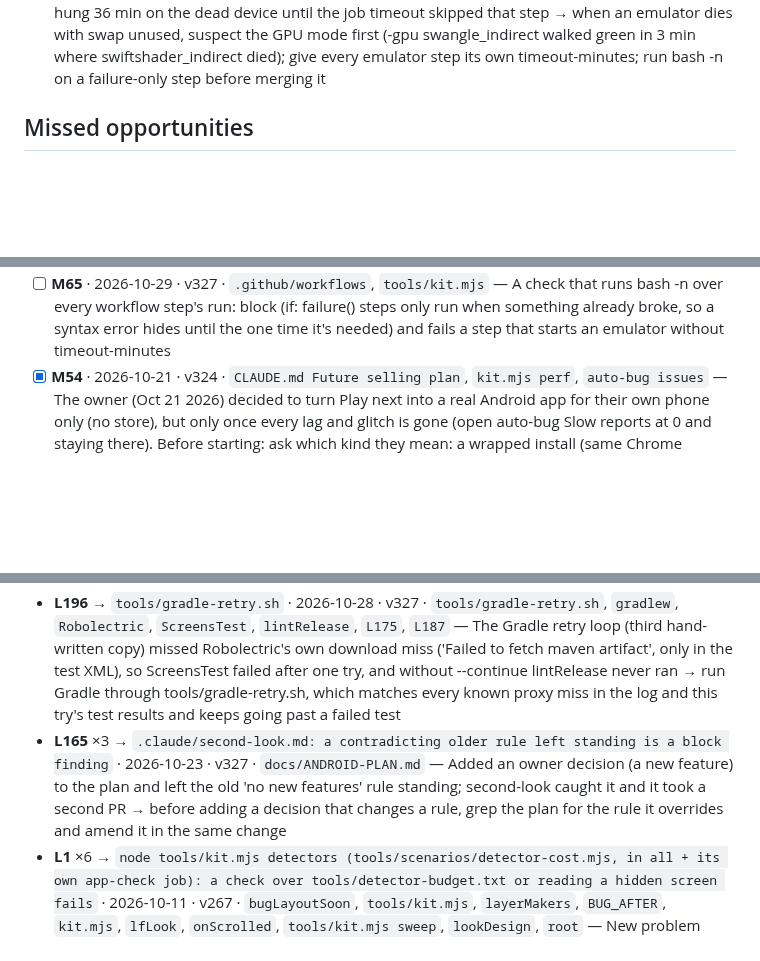
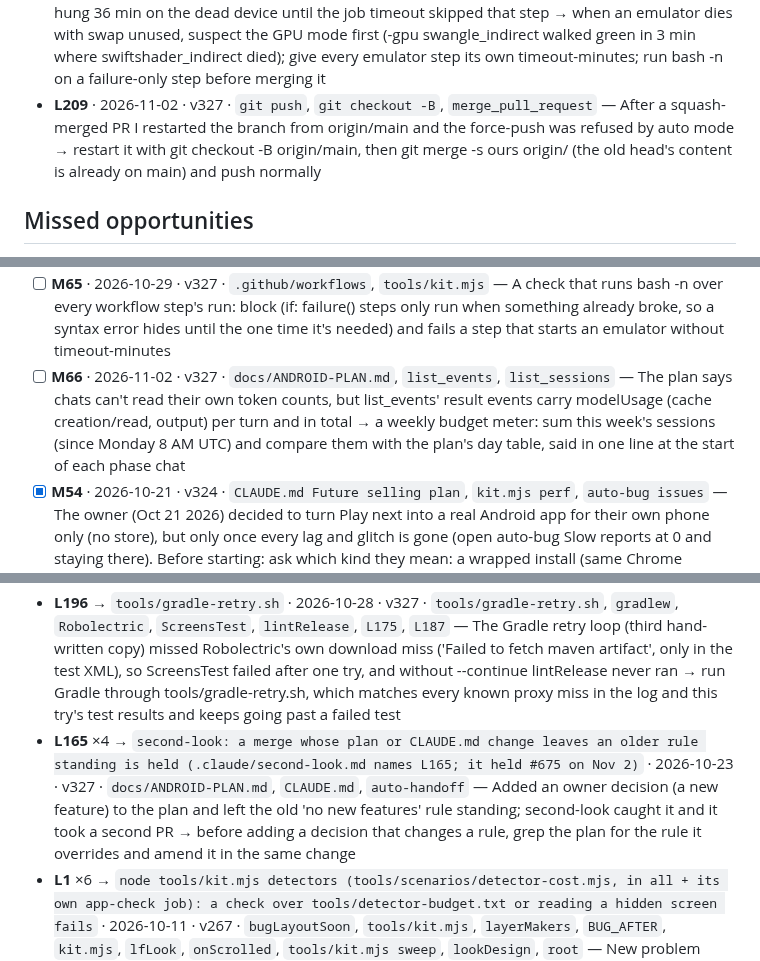
Before and after one commit to Shamlawy/Play-next, a Markdown page: docs/LESSONS.md, 3 parts joined by grey strips. Rendered like a GitHub page; blank space fills up the shorter version.

Commit message:
Lessons L209, M66; L165 promoted; plan's count: one ultracode run (#677)
* Android plan: a weekly budget (one phase a week, heavy parts early, a reserve), Phase 0 marked done

The weekly limit resets Monday 12 PM UAE and Phase 0's week ran it out by
Thursday. Time and tokens now has a day-by-day rhythm (Brief Monday, Map
Tuesday with at most 2 helpers, one piece a day Wed-Fri, a 3-lens Perfect
Saturday, Sunday kept free), how each chat saves budget (effort high, not
xhigh; hand off at ~200k; sonnet/haiku for reading) and a re-estimate.
Start here's next step is the owner's approval in #673.

Co-Authored-By: Claude Opus 5.5 <noreply@anthropic.com>
Claude-Session: https://claude.ai/code/session_01DoCJ4HG8CAUC4VTg1KPf1K

* Android plan: keep auto-handoff's 300k and its effort rule (second-look on #675)

A new chat per piece keeps chats small instead of a 200k handoff the mod
doesn't do (lowering it would also hand off the daily fixer's 228k chat
while its routine keeps waking the old one). Handoffs carry the chat's
effort, unset counts as xhigh, so the day's first chat sets /effort high.

Co-Authored-By: Claude Opus 5.5 <noreply@anthropic.com>
Claude-Session: https://claude.ai/code/session_01DoCJ4HG8CAUC4VTg1KPf1K

* Android plan: the Perfect's 3 lenses run two at a time; Map and Perfect are in-chat helpers, not ultracode (second-look notes on #675)

Co-Authored-By: Claude Opus 5.5 <noreply@anthropic.com>
Claude-Session: https://claude.ai/code/session_01DoCJ4HG8CAUC4VTg1KPf1K

* Lessons L209, M66, L165 promoted to second-look; plan's count: one ultracode run (switch day)

Co-Authored-By: Claude Opus 5.5 <noreply@anthropic.com>
Claude-Session: https://claude.ai/code/session_01DoCJ4HG8CAUC4VTg1KPf1K

---------

Co-authored-by: Claude <noreply@anthropic.com>

```diff
--- a/docs/LESSONS.md
+++ b/docs/LESSONS.md
@@ -159,6 +159,7 @@ fine if the line format stays. Public repo: no game titles, scores or personal d
 - **L206** · 2026-10-29 · v327 · `tools/compose-check.mjs`, `android-check.yml`, `-Ppn.composeReports`, `app-composables.txt` — compose-check passed locally (one compileReleaseKotlin --rerun) and failed on CI, where -Ppn.composeReports rode along a Gradle run compiling debug, unit-test and release code: they all write app-composables.txt, so the last compile won → a check that reads a build report gets its own step that builds only what it reads; run it on CI the way it ran locally
 - **L207** · 2026-10-29 · v327 · `tools/android-smoke.sh`, `android-check.yml`, `android-emulator-runner`, `gradlew --stop` — The emulator walk's first CI run lost the emulator mid-walk (adb: device not found, emu kill: connection refused) while the Gradle and Kotlin daemons (4 GB each) still ran beside the 4 GB emulator on a 16 GB runner; the next run, with ./gradlew --stop and the Kotlin daemon killed first, walked green → stop build daemons before starting an emulator in the same job (android-release.yml builds --no-daemon), and on a failed walk print free -m and dmesg's OOM lines
 - **L208** · 2026-10-29 · v327 · `.github/workflows/android-check.yml`, `.github/workflows/android-release.yml`, `tools/android-smoke.sh` — The emulator kept dying (after a cold start, mid-walk, 95 s into the Baseline Profile) and two chats blamed memory (L207) though free -m showed swap unused; the failure-log step never ran (an apostrophe inside "${...}" broke its bash) and one walk hung 36 min on the dead device until the job timeout skipped that step → when an emulator dies with swap unused, suspect the GPU mode first (-gpu swangle_indirect walked green in 3 min where swiftshader_indirect died); give every emulator step its own timeout-minutes; run bash -n on a failure-only step before merging it
+- **L209** · 2026-11-02 · v327 · `git push`, `git checkout -B`, `merge_pull_request` — After a squash-merged PR I restarted the branch from origin/main and the force-push was refused by auto mode → restart it with git checkout -B <branch> origin/main, then git merge -s ours origin/<branch> (the old head's content is already on main) and push normally
 
 ## Missed opportunities
 
@@ -208,6 +209,7 @@ fine if the line format stays. Public repo: no game titles, scores or personal d
 - [ ] **M63** · 2026-10-29 · v327 · `tools/android-smoke.sh`, `lit()` — The walk's lit() read ',,' (three selected nodes with an empty content-desc) before and after the view swipe, so the swipe warning fires on every run and the kill-and-reopen check compares empty strings and always passes → read the selected node's own text or its merged child's content-desc (from the walk's ui.xml) and fail when lit() is empty
 - [ ] **M64** · 2026-10-29 · v327 · `android-release.yml`, `android-check.yml`, `generateReleaseBaselineProfile` — #671 changed what the Baseline Profile walks (real screens with the made-up backup), but android-check never runs generateReleaseBaselineProfile, so its emulator failure first showed in the release run after the merge → android-check could run the profile walk too (or android-release could take a dry-run input that stops before the draft), so every emulator step a release runs has run on the PR
 - [ ] **M65** · 2026-10-29 · v327 · `.github/workflows`, `tools/kit.mjs` — A check that runs bash -n over every workflow step's run: block (if: failure() steps only run when something already broke, so a syntax error hides until the one time it's needed) and fails a step that starts an emulator without timeout-minutes
+- [ ] **M66** · 2026-11-02 · v327 · `docs/ANDROID-PLAN.md`, `list_events`, `list_sessions` — The plan says chats can't read their own token counts, but list_events' result events carry modelUsage (cache creation/read, output) per turn and in total → a weekly budget meter: sum this week's sessions (since Monday 8 AM UTC) and compare them with the plan's day table, said in one line at the start of each phase chat
 - [x] **M54** · 2026-10-21 · v324 · `CLAUDE.md Future selling plan`, `kit.mjs perf`, `auto-bug issues` — The owner (Oct 21 2026) decided to turn Play next into a real Android app for their own phone only (no store), but only once every lag and glitch is gone (open auto-bug Slow reports at 0 and staying there). Before starting: ask which kind they mean: a wrapped install (same Chrome engine, keeps the 60-a-second limit on code-drawn frames) or a native rebuild (the only way past it, a very big job); the friend's iPhone keeps the web app either way (done: 2026-10-21)
 - [x] **M53** · 2026-10-21 · v323 · `skbMusPlay`, `ostRoute` — After the pause (Oct 23+), only if the owner confirms: a YouTube fallback for the book's music when Apple has no official soundtrack (Nintendo games). The helper searches the YouTube Data API (a key the owner makes), and a small visible YouTube player sits on the picture page (YouTube's terms forbid hiding it), with volume-step fades and a tap to start on iPhone (done: 2026-10-21)
 - [x] **M52** · 2026-10-21 · v323 · `ostRoute`, `skbMusWhy`, `POST /ost r` — v323 second-look follow-ups: in ostRoute keep only string fields of phone-sent songs (b.r) and store their ranking under a short TTL, not 30 days; skip skbMusWhy when navigator.onLine is false or every failure was a network TypeError; v323's LOG line should say the owner confirmed the back cover during the pause (done: 2026-10-21)
@@ -233,7 +235,7 @@ fine if the line format stays. Public repo: no game titles, scores or personal d
 - **L199** → `tools/gradle-retry.sh writes the mirror init script itself after a 429` · 2026-10-28 · v327 · `tools/gradle-retry.sh`, `~/.gradle/init.d`, `Maven Central` — Maven Central answered 429 to this container on all 6 gradle-retry tries (7.5 min lost); retrying can't beat a sustained rate limit → when a try shows 429, write ~/.gradle/init.d/central-mirror.gradle (container only, never committed) that swaps repo.maven.apache.org for Google's mirror https://maven-central.storage-download.googleapis.com/maven2/ in pluginManagement and dependencyResolutionManagement, and sets robolectric.dependency.repo.url to it for Test tasks; the next build passed in 2 min
 - **L187** → `tools/gradle-retry.sh` · 2026-10-27 · v327 · `gradlew`, `Maven Central`, `plugins.gradle.org`, `L175` — The Gradle retry loop matched only 429/Could not GET, so a first build that failed with 'Plugin ... was not found in any of the following sources' (a proxy miss on the plugin portal; the .pom answered 200 a minute later) stopped instead of retrying → the retry loop also matches 'was not found in any' and 'Could not resolve', and curl the plugin's .pom on plugins.gradle.org before calling it a missing version
 - **L196** → `tools/gradle-retry.sh` · 2026-10-28 · v327 · `tools/gradle-retry.sh`, `gradlew`, `Robolectric`, `ScreensTest`, `lintRelease`, `L175`, `L187` — The Gradle retry loop (third hand-written copy) missed Robolectric's own download miss ('Failed to fetch maven artifact', only in the test XML), so ScreensTest failed after one try, and without --continue lintRelease never ran → run Gradle through tools/gradle-retry.sh, which matches every known proxy miss in the log and this try's test results and keeps going past a failed test
-- **L165** ×3 → `.claude/second-look.md: a contradicting older rule left standing is a block finding` · 2026-10-23 · v327 · `docs/ANDROID-PLAN.md` — Added an owner decision (a new feature) to the plan and left the old 'no new features' rule standing; second-look caught it and it took a second PR → before adding a decision that changes a rule, grep the plan for the rule it overrides and amend it in the same change
+- **L165** ×4 → `second-look: a merge whose plan or CLAUDE.md change leaves an older rule standing is held (.claude/second-look.md names L165; it held #675 on Nov 2)` · 2026-10-23 · v327 · `docs/ANDROID-PLAN.md`, `CLAUDE.md`, `auto-handoff` — Added an owner decision (a new feature) to the plan and left the old 'no new features' rule standing; second-look caught it and it took a second PR → before adding a decision that changes a rule, grep the plan for the rule it overrides and amend it in the same change
 - **L1** ×6 → `node tools/kit.mjs detectors (tools/scenarios/detector-cost.mjs, in all + its own app-check job): a check over tools/detector-budget.txt or reading a hidden screen fails` · 2026-10-11 · v267 · `bugLayoutSoon`, `tools/kit.mjs`, `layerMakers`, `BUG_AFTER`, `kit.mjs`, `lfLook`, `onScrolled`, `tools/kit.mjs sweep`, `lookDesign`, `root` — New problem detector (a BUG_AFTER or look check): timing: checks run 1.6s after a screen change, when idle (bugLayoutSoon), so the sweep waits 2.6s per screen (at 1.5s a planted cut-off button showed on 1 screen, at 2.6s on 11) and 1.1s after scrolling down; keep a detector's total delay under ~1s after BUG_AFTER (a 2.5s re-check never fires in a sweep); a check about list content also runs when a scroll comes to rest (onScrolled arming on first + scrollWait), since at 859 the Queue's logo rows start ~966px down, off screen when the screen settles. False reports: gate a screen's checks on root.contains(el), root = the top screen as BUG_AFTER picks it (game page, sheet, diary, else the tab's panel), not on '#p-queue has client rects' (that fired under an open Edit sheet), and measure only that screen; for 'is it under content' skip fixed ancestors with z-index > 0 (elementFromPoint skips pointer-events:none overlays like #fxcal, #ssjflash); test overlays (game page, sheet, diary) over a SCROLLED screen too (the sweep never scrolls before opening a game; a second-opinion review found that false report)
 - **L75** → `tools/where.mjs --list-v206 + audit.mjs layoutAfterHtml` · 2026-10-17 · v297 · `srlBuild`, `srlSet`, `srlPlace`, `v206` — second-look held the v297 merge: srlBuild drew the rail with innerHTML, then srlSet(0) called srlPlace, which read offsetTop/scrollHeight right away (a forced layout, v206 rule) through a helper, so no line-level check saw it → when a build function calls helpers, check every helper it reaches for layout reads; give the first call a quiet path that only sets state and let the observer's rAF measure
 - **L54** → `kit.mjs eye (in all, every PR): squashed pictures and short words broken over lines` · 2026-10-16 · v289 · `tools/scenarios/logo-look.mjs`, `.row img`, `grid` — A two-line grid for folded Queue rows squashed the covers to a dot (.row img has max-width:100%, which collapses in an auto grid column) and wrapped '21 Oct 25' onto 3 lines, and my checker missed both -> when changing a row's layout set max-width:none on fixed-size pictures and white-space:nowrap on dates/tags, and the checker now flags squashed pictures and broken short words
```
Also changed, not shown: docs/ANDROID-PLAN.md (+1 -1 lines).
